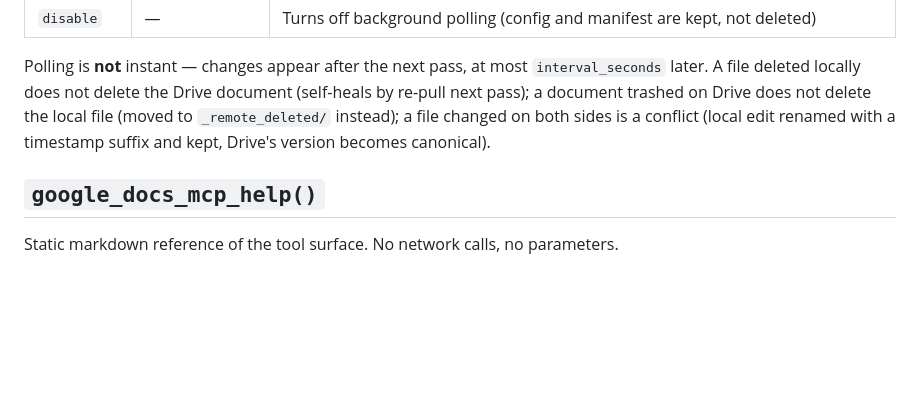
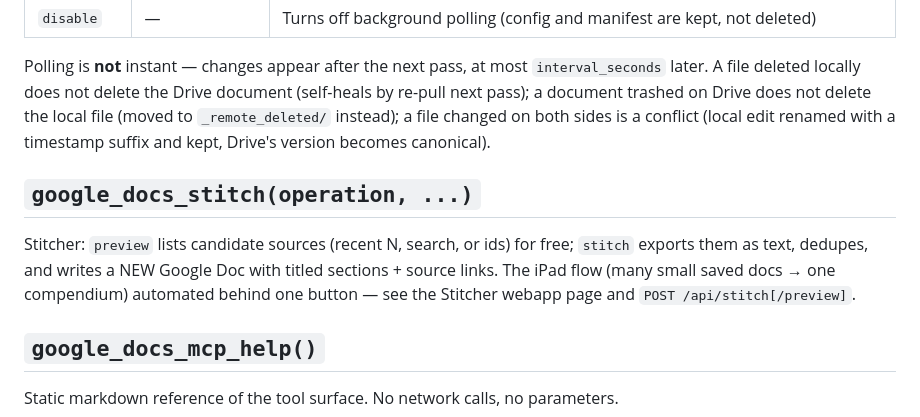
Before and after one commit to sandraschi/google-docs-mcp, a Markdown page: docs/TOOLS.md, the part around the change. GitHub-like rendering; blank space fills up the shorter version.

Commit message:
wip(auto): 2026-10-17 04:02 - docs [docs] (1)
WIP-Auto: wip-sweep v1

```diff
--- a/docs/TOOLS.md
+++ b/docs/TOOLS.md
@@ -97,6 +97,13 @@ pass); a document trashed on Drive does not delete the local file (moved to `_re
 instead); a file changed on both sides is a conflict (local edit renamed with a timestamp
 suffix and kept, Drive's version becomes canonical).
 
+## `google_docs_stitch(operation, ...)`
+Stitcher: `preview` lists candidate sources (recent N, search, or ids) for
+free; `stitch` exports them as text, dedupes, and writes a NEW Google Doc
+with titled sections + source links. The iPad flow (many small saved docs →
+one compendium) automated behind one button — see the Stitcher webapp page
+and `POST /api/stitch[/preview]`.
+
 ## `google_docs_mcp_help()`
 
 Static markdown reference of the tool surface. No network calls, no parameters.
```
